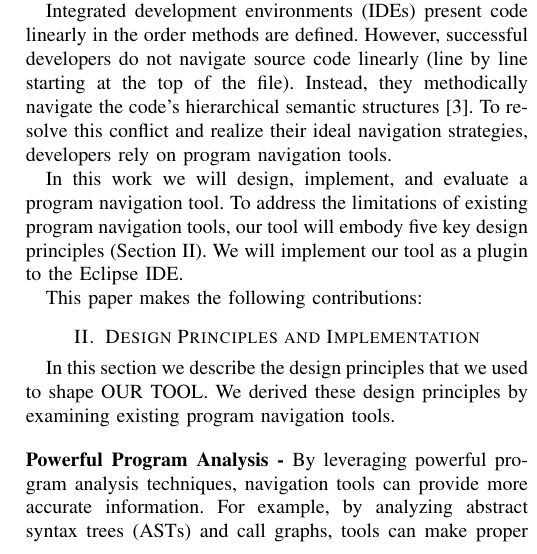
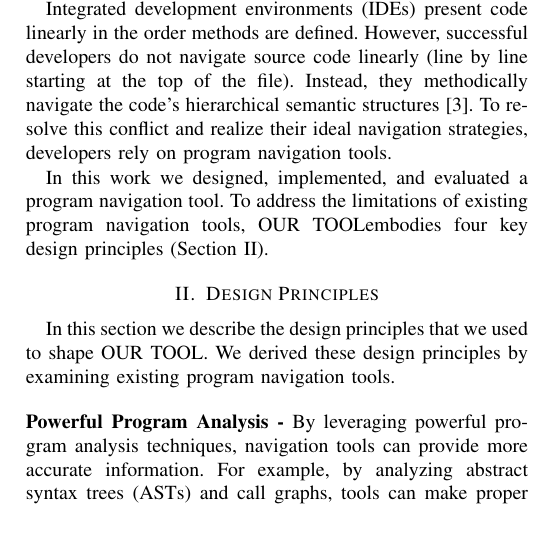
Before and after one commit to DeveloperLiberationFront/Program-Navigation-Plugin, a LaTeX paper (progNav Paper/progNav Paper.tex): part of one column of page 1 of 4, cut so that both start at the same text, the shorter picture padded with empty space. Compiled offline with pdfLaTeX; a missing font is replaced by an installed copy or a similar font; a LaTeX package or settings file that is missing is left out.

Commit message:
Same intro changes

```diff
--- a/progNav Paper/progNav Paper.tex
+++ b/progNav Paper/progNav Paper.tex
@@ -69,13 +69,13 @@ Integrated development environments (IDEs) present code linearly in the order me
 % Probably more to come in here? What are some current tools and why are they limited.
 % Discuss program visualization tools vs navigation tools.
 
-In this work we will design, implement, and evaluate a program navigation tool.
-To address the limitations of existing program navigation tools, our tool will embody five key design principles (Section \ref{DesignPrinciples}). We will implement our tool as a plugin to the Eclipse IDE.
+In this work we designed, implemented, and evaluated a program navigation tool.
+To address the limitations of existing program navigation tools, \toolName embodies four key design principles (Section \ref{DesignPrinciples}).
 
-This paper makes the following contributions:
+%This paper makes the following contributions:
 
 
-\section{Design Principles and Implementation}
+\section{Design Principles}
 \label{DesignPrinciples}
 In this section we describe the design principles that we used to shape \toolName. We derived these design principles by examining existing program navigation tools.
 
```
